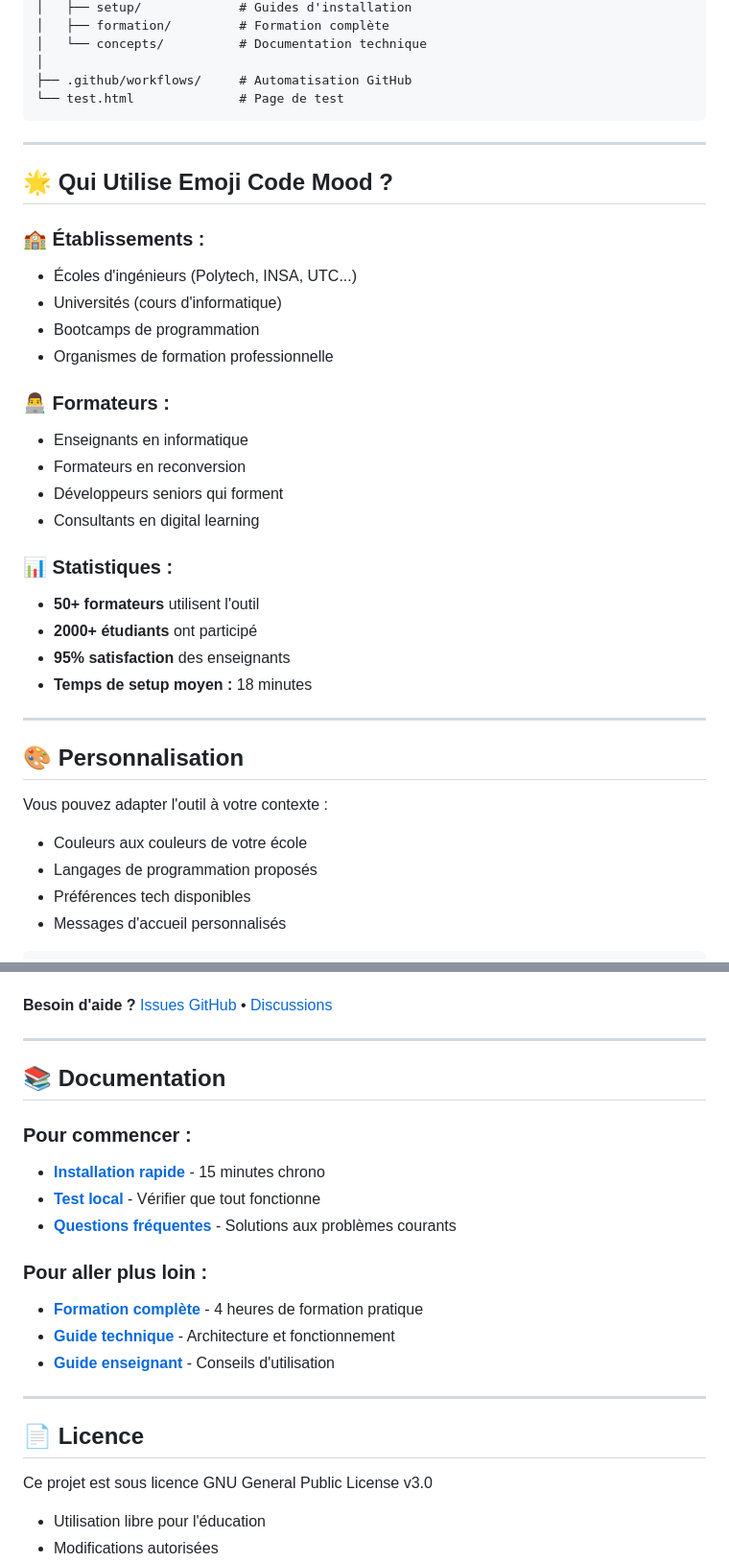
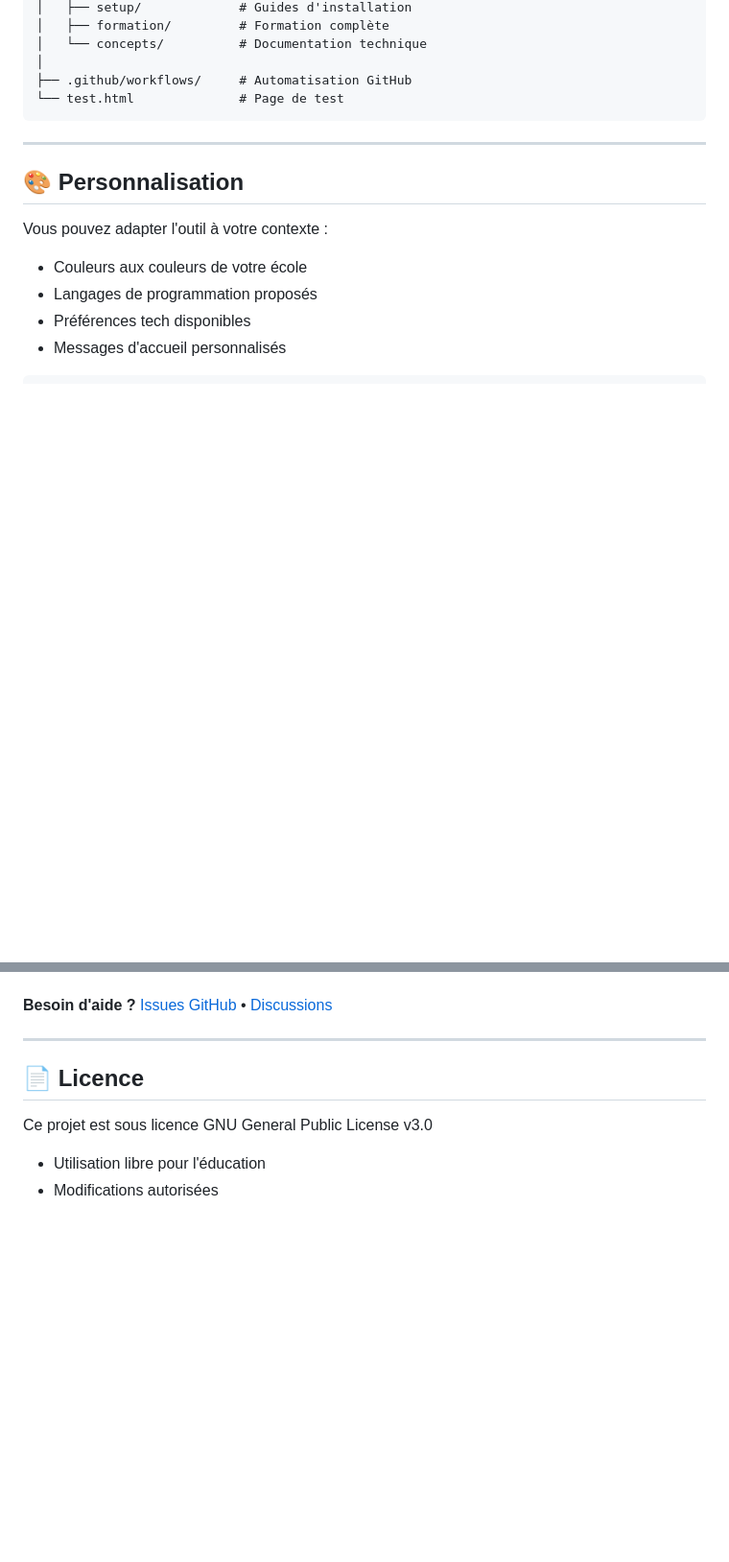
Before and after one commit to nayl11/emoji-code-mood, a Markdown page: README.md, 2 parts joined by grey strips. Shown: that part at 96% size. Drawn GitHub-style; blank space fills up the shorter version.

Commit message:
Revise README for clarity and organization

```diff
--- a/README.md
+++ b/README.md
@@ -162,28 +162,6 @@ emoji-code-mood/
 
 ---
 
-## 🌟 Qui Utilise Emoji Code Mood ?
-
-### **🏫 Établissements :**
-- Écoles d'ingénieurs (Polytech, INSA, UTC...)
-- Universités (cours d'informatique)
-- Bootcamps de programmation
-- Organismes de formation professionnelle
-
-### **👨‍💻 Formateurs :**
-- Enseignants en informatique
-- Formateurs en reconversion
-- Développeurs seniors qui forment
-- Consultants en digital learning
-
-### **📊 Statistiques :**
-- **50+ formateurs** utilisent l'outil
-- **2000+ étudiants** ont participé
-- **95% satisfaction** des enseignants
-- **Temps de setup moyen :** 18 minutes
-
----
-
 ## 🎨 Personnalisation
 
 Vous pouvez adapter l'outil à votre contexte :
@@ -216,19 +194,6 @@ Envie d'améliorer l'outil ? Vous êtes les bienvenus !
 
 ---
 
-## 📚 Documentation
-
-### **Pour commencer :**
-- **[Installation rapide](docs/setup/)** - 15 minutes chrono
-- **[Test local](test.html)** - Vérifier que tout fonctionne
-- **[Questions fréquentes](docs/setup/troubleshooting.md)** - Solutions aux problèmes courants
-
-### **Pour aller plus loin :**
-- **[Formation complète](docs/formation/)** - 4 heures de formation pratique
-- **[Guide technique](docs/concepts/)** - Architecture et fonctionnement
-- **[Guide enseignant](docs/guide-animateur.md)** - Conseils d'utilisation
-
----
 
 ## 📄 Licence
 
```
Also changed, not shown: other parts of README.md (+1 -4 lines).
